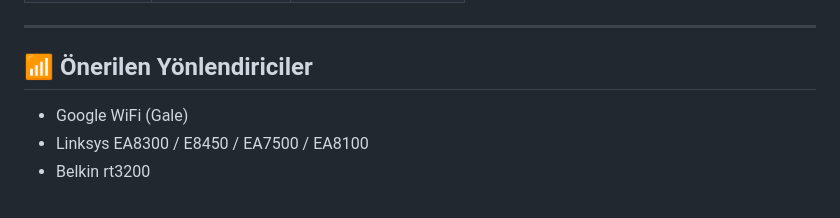
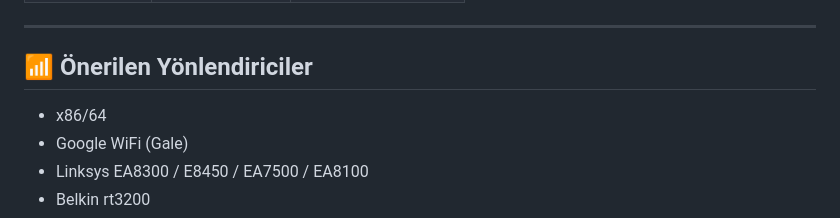
Before and after one commit to peditx/PeDitXOs, a Markdown page: README_tr.md, the part around the change. Drawn GitHub-style.

```diff
--- a/README_tr.md
+++ b/README_tr.md
@@ -50,6 +50,7 @@
 ---
 
 ## 📶 Önerilen Yönlendiriciler
+- x86/64
 - Google WiFi (Gale)
 - Linksys EA8300 / E8450 / EA7500 / EA8100
 - Belkin rt3200
```
